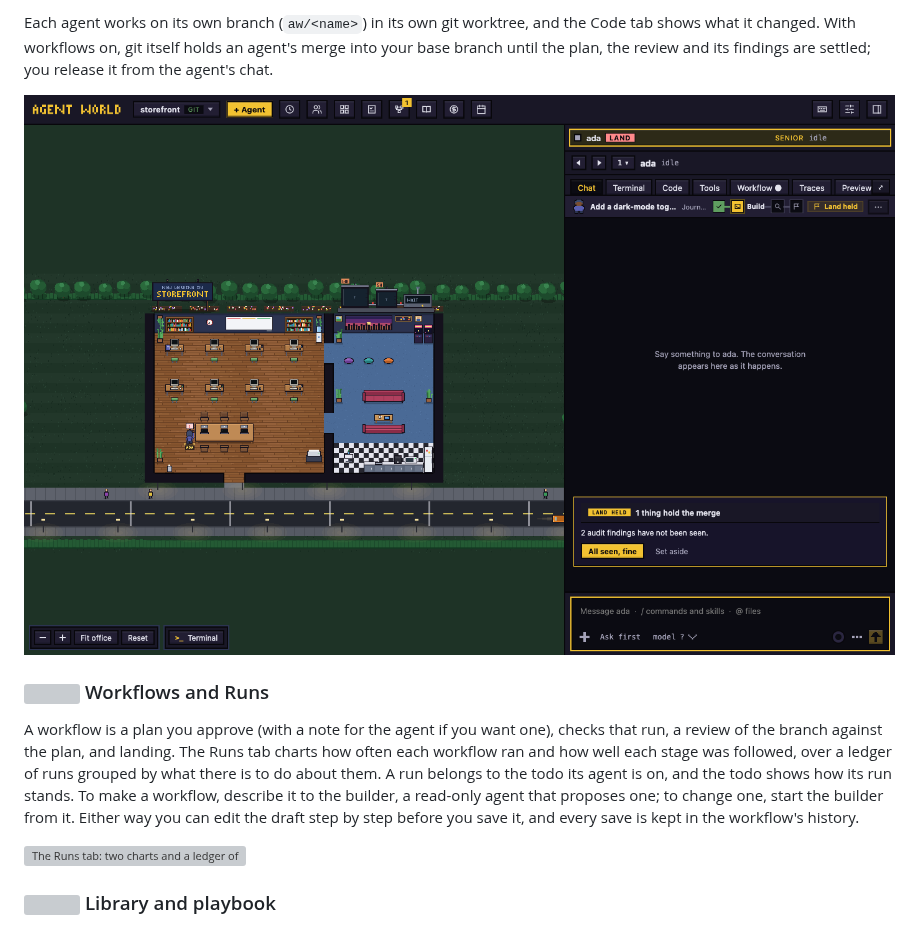
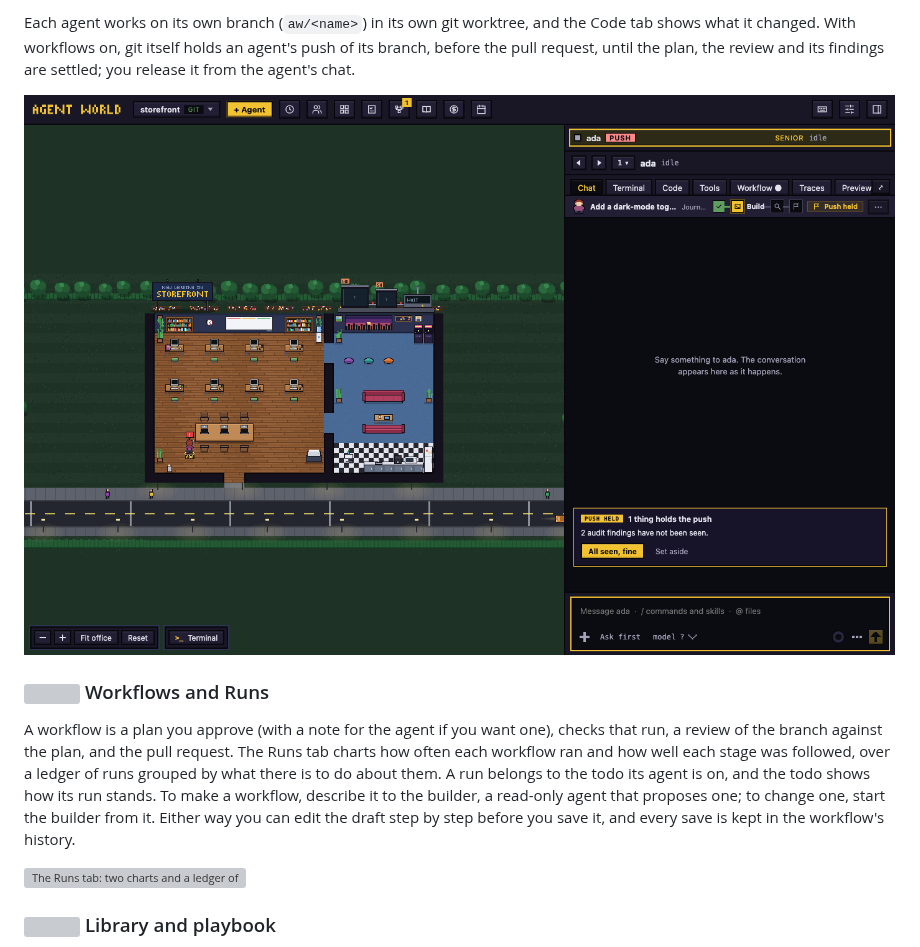
Before and after one commit to hodkep/agent-world, a Markdown page: README.md, the part around one of its changes. Drawn GitHub-style; pictures changed too: docs/images/merge-held.png; grey boxes are pictures that could not be loaded.

Commit message:
docs(workflows): pictures and README say push held, and the Workflow tab and the agent's pill name the push for a pull request run

```diff
--- a/README.md
+++ b/README.md
@@ -56,3 +56,3 @@ A request shows above the character and in the panel. Allow or deny it in one cl
 
-Each agent works on its own branch (`aw/<name>`) in its own git worktree, and the Code tab shows what it changed. With workflows on, git itself holds an agent's merge into your base branch until the plan, the review and its findings are settled; you release it from the agent's chat.
+Each agent works on its own branch (`aw/<name>`) in its own git worktree, and the Code tab shows what it changed. With workflows on, git itself holds an agent's push of its branch, before the pull request, until the plan, the review and its findings are settled; you release it from the agent's chat.
 
@@ -60,7 +60,7 @@ Each agent works on its own branch (`aw/<name>`) in its own git worktree, and th
 
 ### <img src="docs/images/icons/workflows.svg" width="24" height="24" alt=""> Workflows and Runs
 
-A workflow is a plan you approve (with a note for the agent if you want one), checks that run, a review of the branch against the plan, and landing. The Runs tab charts how often each workflow ran and how well each stage was followed, over a ledger of runs grouped by what there is to do about them. A run belongs to the todo its agent is on, and the todo shows how its run stands. To make a workflow, describe it to the builder, a read-only agent that proposes one; to change one, start the builder from it. Either way you can edit the draft step by step before you save it, and every save is kept in the workflow's history.
+A workflow is a plan you approve (with a note for the agent if you want one), checks that run, a review of the branch against the plan, and the pull request. The Runs tab charts how often each workflow ran and how well each stage was followed, over a ledger of runs grouped by what there is to do about them. A run belongs to the todo its agent is on, and the todo shows how its run stands. To make a workflow, describe it to the builder, a read-only agent that proposes one; to change one, start the builder from it. Either way you can edit the draft step by step before you save it, and every save is kept in the workflow's history.
 
 ![The Runs tab: two charts and a ledger of runs grouped by outcome](docs/images/runs.png)
 
```
Also changed, not shown: other parts of README.md (+2 -2 lines), docs/guide/workflows.md (+1 -1 lines), docs/images/workflow-audit-card.png, docs/images/workflow-builder.png, docs/images/workflow-tab.png, 6 other files.
